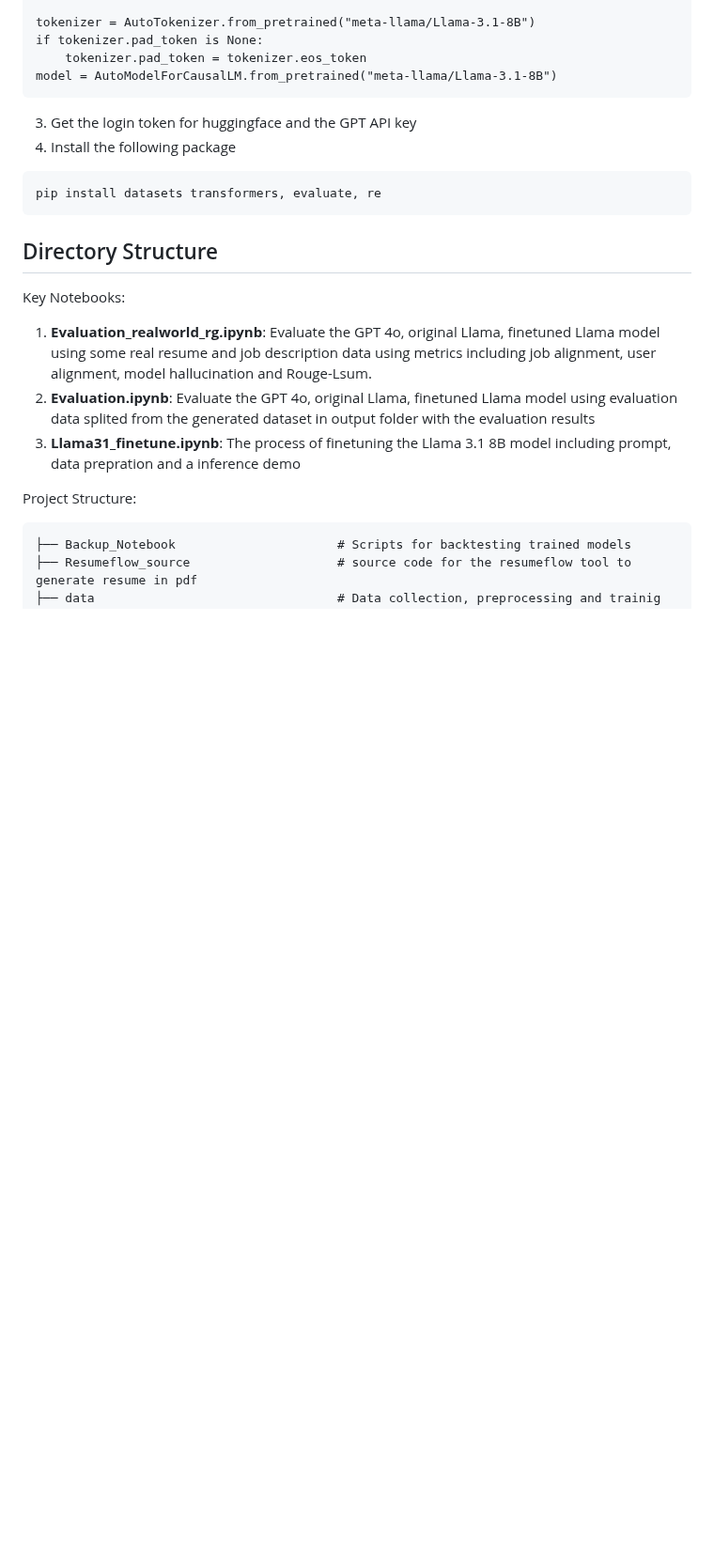
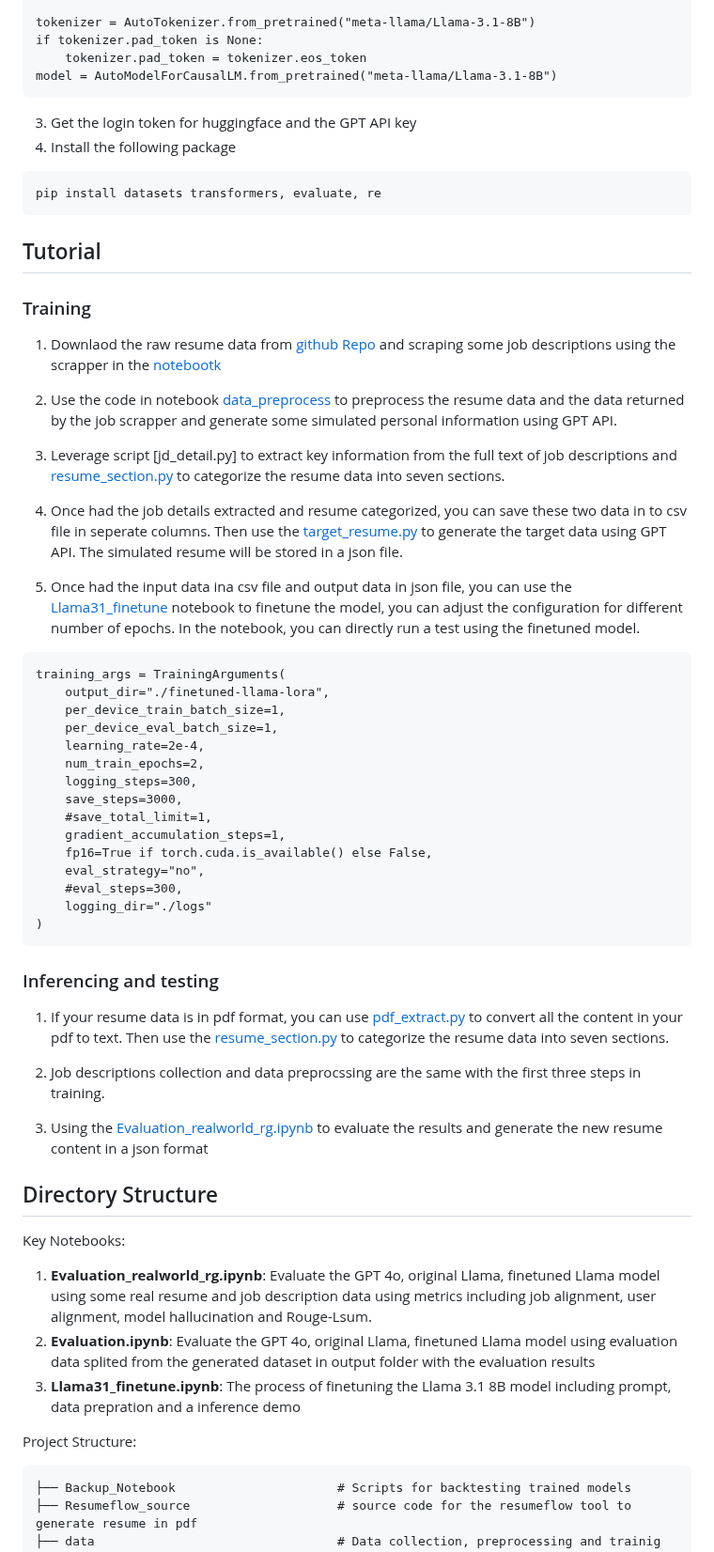
Before and after one commit to G6KlayWang/ResumePersonalization, a Markdown page: README.md, the part around the change. Shown at 94% size. GitHub-like rendering; blank space fills up the shorter version.

Commit message:
add tutorial

````diff
--- a/README.md
+++ b/README.md
@@ -101,6 +101,44 @@ model = AutoModelForCausalLM.from_pretrained("meta-llama/Llama-3.1-8B")
 ```
 pip install datasets transformers, evaluate, re
 ```
+
+## Tutorial
+### Training
+1. Downlaod the raw resume data from [github Repo](https://github.com/florex/resume_corpus) and scraping some job descriptions using the scrapper in the [notebootk](https://github.com/G6KlayWang/ResumePersonalization/blob/main/data/jd_scrap.ipynb)
+
+2. Use the code in notebook [data_preprocess](https://github.com/G6KlayWang/ResumePersonalization/blob/main/data_preprocess.ipynb) to preprocess the resume data and the data returned by the job scrapper and generate some simulated personal information using GPT API.
+
+3. Leverage script [jd_detail.py] to extract key information from the full text of job descriptions and [resume_section.py](https://github.com/G6KlayWang/ResumePersonalization/blob/main/data/resume_section.py) to categorize the resume data into seven sections.
+
+4. Once had the job details extracted and resume categorized, you can save these two data in to csv file in seperate columns. Then use the [target_resume.py](https://github.com/G6KlayWang/ResumePersonalization/blob/main/data/target_resume.py) to generate the target data using GPT API. The simulated resume will be stored in a json file.
+
+5. Once had the input data ina csv file and output data in json file, you can use the [Llama31_finetune](https://github.com/G6KlayWang/ResumePersonalization/blob/main/Llama31_finetune.ipynb) notebook to finetune the model, you can adjust the configuration for different number of epochs. In the notebook, you can directly run a test using the finetuned model.
+```
+training_args = TrainingArguments(
+    output_dir="./finetuned-llama-lora",
+    per_device_train_batch_size=1,
+    per_device_eval_batch_size=1,
+    learning_rate=2e-4,
+    num_train_epochs=2,
+    logging_steps=300,
+    save_steps=3000,
+    #save_total_limit=1,
+    gradient_accumulation_steps=1,
+    fp16=True if torch.cuda.is_available() else False,
+    eval_strategy="no",
+    #eval_steps=300,
+    logging_dir="./logs"
+)
+```
+
+### Inferencing and testing
+1. If your resume data is in pdf format, you can use [pdf_extract.py](https://github.com/G6KlayWang/ResumePersonalization/blob/main/data/pdf_extract.py) to convert all the content in your pdf to text. Then use the [resume_section.py](https://github.com/G6KlayWang/ResumePersonalization/blob/main/data/resume_section.py) to categorize the resume data into seven sections.
+
+2. Job descriptions collection and data preprocssing are the same with the first three steps in training.
+
+3. Using the [Evaluation_realworld_rg.ipynb](https://github.com/G6KlayWang/ResumePersonalization/blob/main/Evaluation_realworld_rg.ipynb) to evaluate the results and generate the new resume content in a json format
+
+
 ## Directory Structure
 
 Key Notebooks:
````
